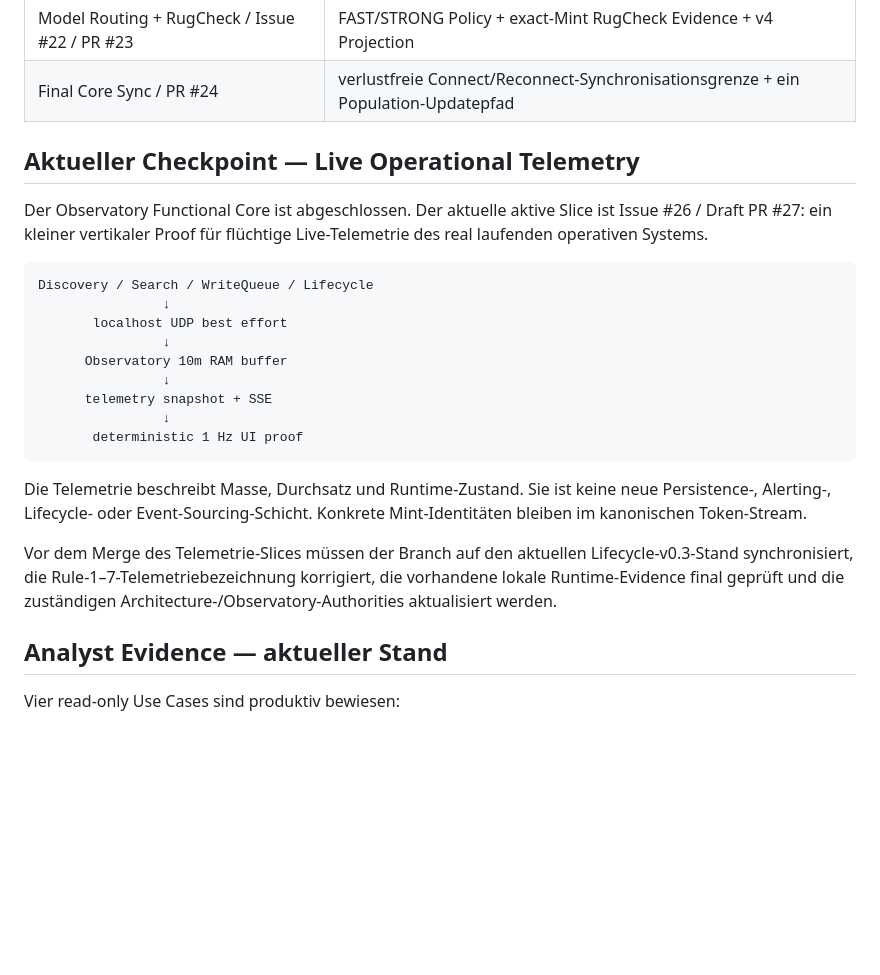
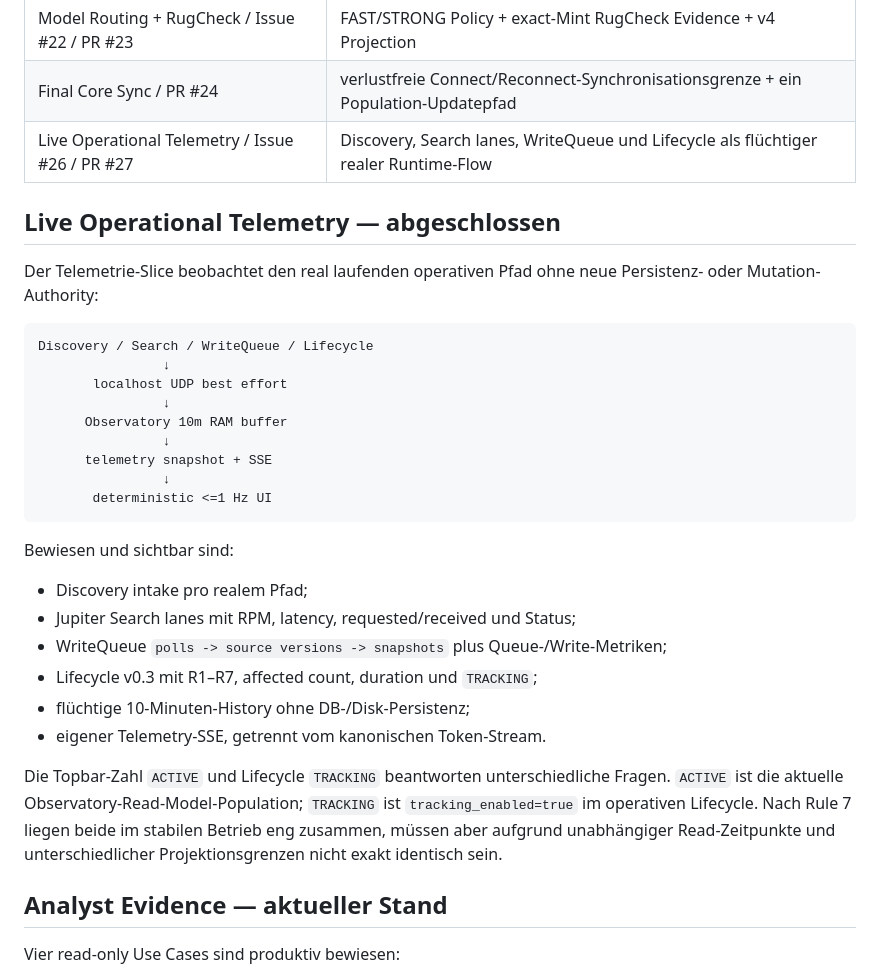
Before and after one commit to 0bLad20x/solana-token-observatory, a Markdown page: docs/MILESTONES.md, the part around one of its changes. Rendered like a GitHub page; blank space fills up the shorter version.

````diff
--- a/docs/MILESTONES.md
+++ b/docs/MILESTONES.md
@@ -37,10 +37,11 @@ Die vertikalen Slices haben die funktionale Basis bewiesen:
 | Functional Core / Issue #20 / PR #21 | Browser-Verantwortungen getrennt, disposable View, gemeinsame Selection |
 | Model Routing + RugCheck / Issue #22 / PR #23 | FAST/STRONG Policy + exact-Mint RugCheck Evidence + v4 Projection |
 | Final Core Sync / PR #24 | verlustfreie Connect/Reconnect-Synchronisationsgrenze + ein Population-Updatepfad |
+| Live Operational Telemetry / Issue #26 / PR #27 | Discovery, Search lanes, WriteQueue und Lifecycle als flüchtiger realer Runtime-Flow |
 
-## Aktueller Checkpoint — Live Operational Telemetry
+## Live Operational Telemetry — abgeschlossen
 
-Der Observatory Functional Core ist abgeschlossen. Der aktuelle aktive Slice ist Issue #26 / Draft PR #27: ein kleiner vertikaler Proof für flüchtige Live-Telemetrie des real laufenden operativen Systems.
+Der Telemetrie-Slice beobachtet den real laufenden operativen Pfad ohne neue Persistenz- oder Mutation-Authority:
 
 ```text
 Discovery / Search / WriteQueue / Lifecycle
@@ -51,12 +52,19 @@ Discovery / Search / WriteQueue / Lifecycle
                 ↓
       telemetry snapshot + SSE
                 ↓
-       deterministic 1 Hz UI proof
+       deterministic <=1 Hz UI
 ```
 
-Die Telemetrie beschreibt Masse, Durchsatz und Runtime-Zustand. Sie ist keine neue Persistence-, Alerting-, Lifecycle- oder Event-Sourcing-Schicht. Konkrete Mint-Identitäten bleiben im kanonischen Token-Stream.
+Bewiesen und sichtbar sind:
 
-Vor dem Merge des Telemetrie-Slices müssen der Branch auf den aktuellen Lifecycle-v0.3-Stand synchronisiert, die Rule-1–7-Telemetriebezeichnung korrigiert, die vorhandene lokale Runtime-Evidence final geprüft und die zuständigen Architecture-/Observatory-Authorities aktualisiert werden.
+- Discovery intake pro realem Pfad;
+- Jupiter Search lanes mit RPM, latency, requested/received und Status;
+- WriteQueue `polls -> source versions -> snapshots` plus Queue-/Write-Metriken;
+- Lifecycle v0.3 mit R1–R7, affected count, duration und `TRACKING`;
+- flüchtige 10-Minuten-History ohne DB-/Disk-Persistenz;
+- eigener Telemetry-SSE, getrennt vom kanonischen Token-Stream.
+
+Die Topbar-Zahl `ACTIVE` und Lifecycle `TRACKING` beantworten unterschiedliche Fragen. `ACTIVE` ist die aktuelle Observatory-Read-Model-Population; `TRACKING` ist `tracking_enabled=true` im operativen Lifecycle. Nach Rule 7 liegen beide im stabilen Betrieb eng zusammen, müssen aber aufgrund unabhängiger Read-Zeitpunkte und unterschiedlicher Projektionsgrenzen nicht exakt identisch sein.
 
 ## Analyst Evidence — aktueller Stand
 
````
Also changed, not shown: other parts of docs/MILESTONES.md (+41 -5 lines).
